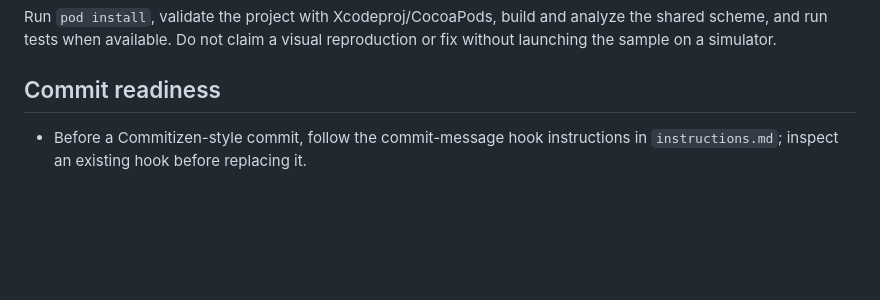
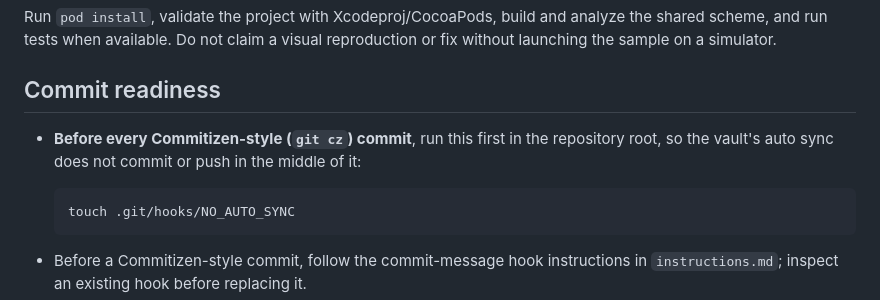
Before and after one commit to ChenYilong/CYLSearchViewController, a Markdown page: AGENTS.md, the part around the change. GitHub-like rendering; blank space fills up the shorter version.

````diff
--- a/AGENTS.md
+++ b/AGENTS.md
@@ -51,6 +51,12 @@ reproduction or fix without launching the sample on a simulator.
 
 ## Commit readiness
 
+- **Before every Commitizen-style (`git cz`) commit**, run this first in the repository root, so the vault's auto sync does not commit or push in the middle of it:
+
+  ```sh
+  touch .git/hooks/NO_AUTO_SYNC
+  ```
+
 - Before a Commitizen-style commit, follow the commit-message hook instructions
   in `instructions.md`; inspect an existing hook before replacing it.
 - Before every commit, review the changed scope and its related issue,
````
Also changed, not shown: instructions.md (+8 -0 lines).
